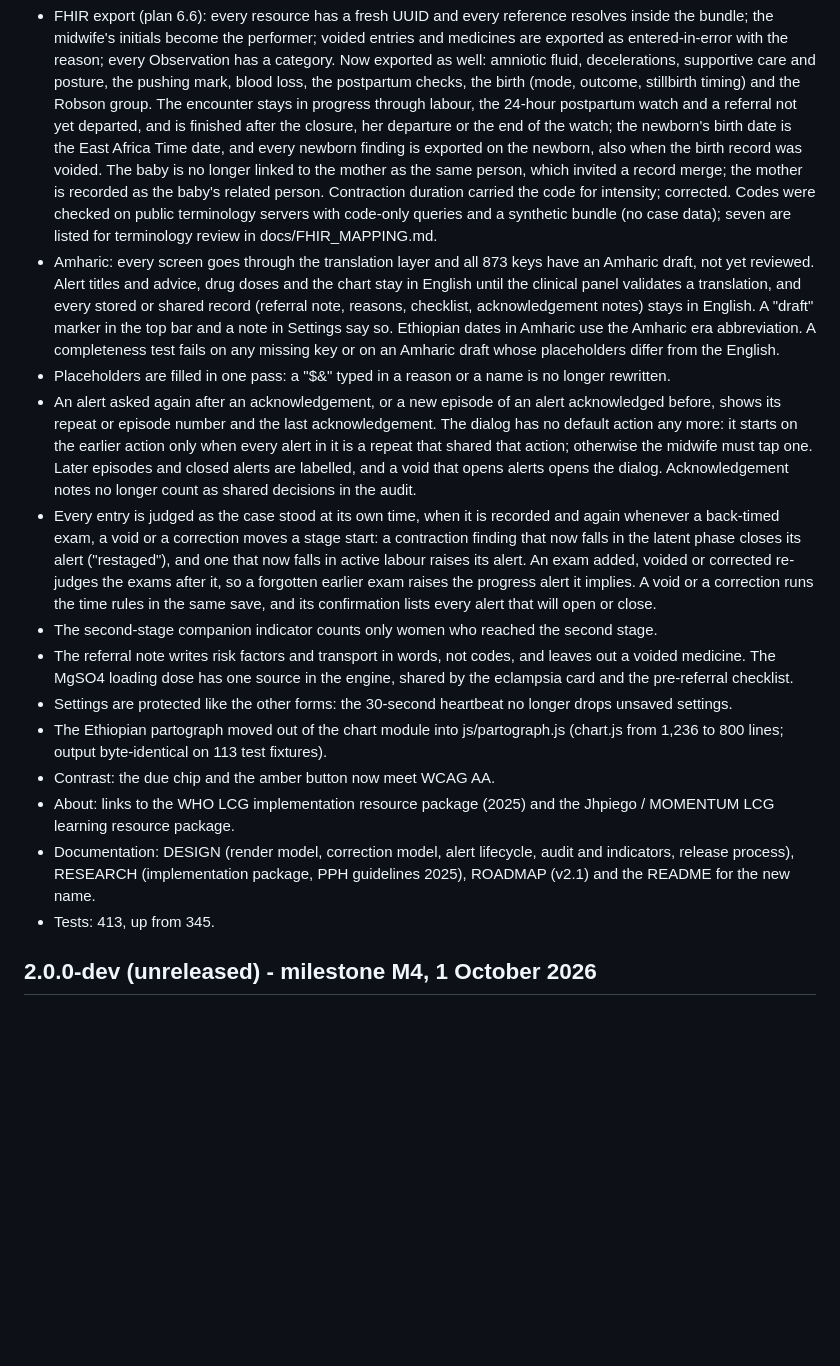
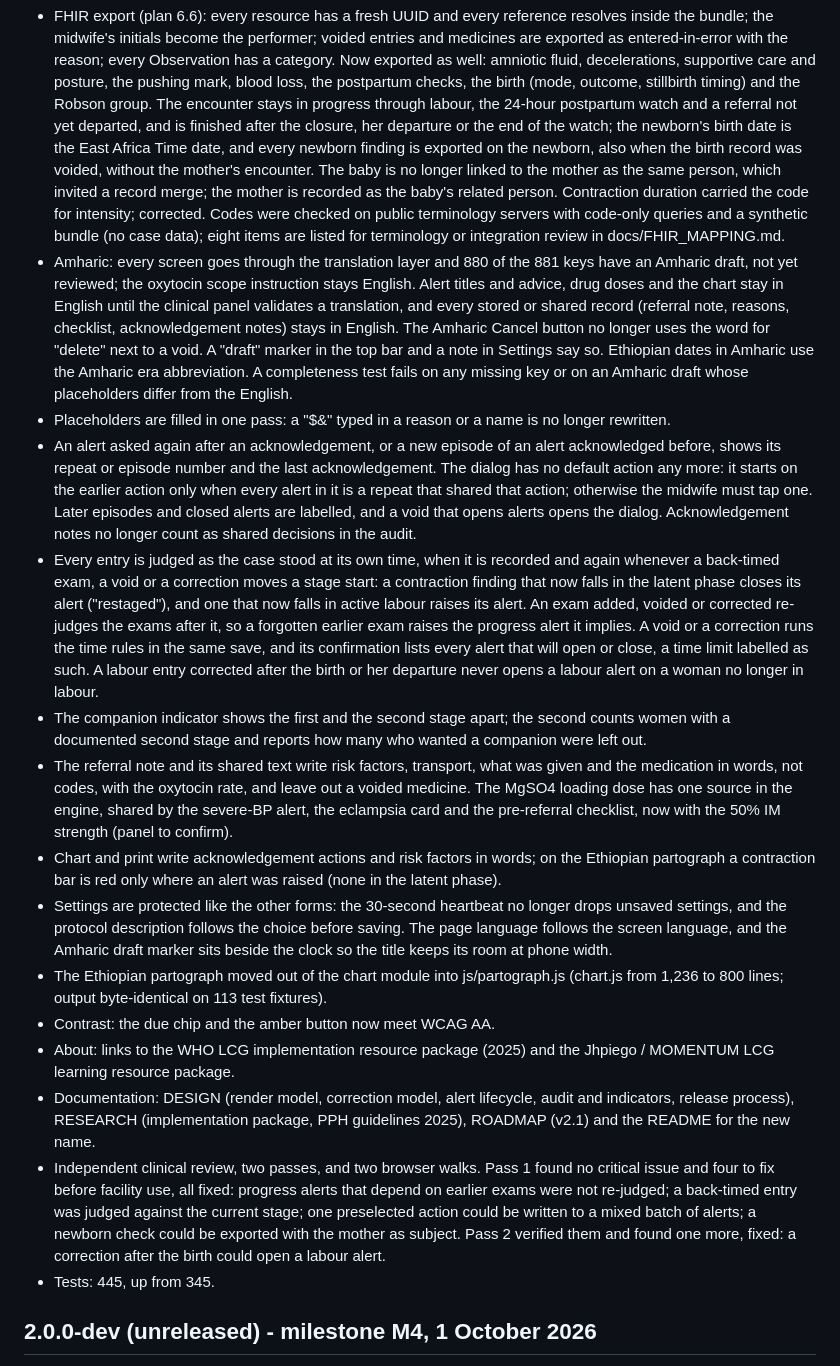
Before and after one commit to africa-digital-health-academy/labour-care-guide, a Markdown page: CHANGELOG.md, the part around the change. Rendered like a GitHub page; blank space fills up the shorter version.

Commit message:
docs: M5 changelog with the review results (M5)

```diff
--- a/CHANGELOG.md
+++ b/CHANGELOG.md
@@ -15,17 +15,20 @@ follow-ups, and the documentation for v2.
   24-hour postpartum watch and a referral not yet departed, and is finished
   after the closure, her departure or the end of the watch; the newborn's
   birth date is the East Africa Time date, and every newborn finding is
-  exported on the newborn, also when the birth record was voided. The baby is no longer linked to the
-  mother as the same person, which invited a record merge; the mother is
-  recorded as the baby's related person. Contraction duration carried the
-  code for intensity; corrected. Codes were checked on public terminology
-  servers with code-only queries and a synthetic bundle (no case data); seven
-  are listed for terminology review in docs/FHIR_MAPPING.md.
-- Amharic: every screen goes through the translation layer and all 873 keys
-  have an Amharic draft, not yet reviewed. Alert titles and advice, drug doses
-  and the chart stay in English until the clinical panel validates a
-  translation, and every stored or shared record (referral note, reasons,
-  checklist, acknowledgement notes) stays in English. A "draft" marker in the
+  exported on the newborn, also when the birth record was voided, without
+  the mother's encounter. The baby is no longer linked to the mother as the
+  same person, which invited a record merge; the mother is recorded as the
+  baby's related person. Contraction duration carried the code for
+  intensity; corrected. Codes were checked on public terminology servers with
+  code-only queries and a synthetic bundle (no case data); eight items are
+  listed for terminology or integration review in docs/FHIR_MAPPING.md.
+- Amharic: every screen goes through the translation layer and 880 of the
+  881 keys have an Amharic draft, not yet reviewed; the oxytocin scope
+  instruction stays English. Alert titles and advice, drug doses and the
+  chart stay in English until the clinical panel validates a translation,
+  and every stored or shared record (referral note, reasons, checklist,
+  acknowledgement notes) stays in English. The Amharic Cancel button no
+  longer uses the word for "delete" next to a void. A "draft" marker in the
   top bar and a note in Settings say so. Ethiopian dates in Amharic use the
   Amharic era abbreviation. A completeness test fails on any missing key or
   on an Amharic draft whose placeholders differ from the English.
@@ -45,14 +48,25 @@ follow-ups, and the documentation for v2.
   raises its alert. An exam added, voided or corrected re-judges the exams
   after it, so a forgotten earlier exam raises the progress alert it implies.
   A void or a correction runs the time rules in the same save, and its
-  confirmation lists every alert that will open or close.
-- The second-stage companion indicator counts only women who reached the
-  second stage.
-- The referral note writes risk factors and transport in words, not codes,
-  and leaves out a voided medicine. The MgSO4 loading dose has one source in
-  the engine, shared by the eclampsia card and the pre-referral checklist.
+  confirmation lists every alert that will open or close, a time limit
+  labelled as such. A labour entry corrected after the birth or her departure
+  never opens a labour alert on a woman no longer in labour.
+- The companion indicator shows the first and the second stage apart; the
+  second counts women with a documented second stage and reports how many
+  who wanted a companion were left out.
+- The referral note and its shared text write risk factors, transport, what
+  was given and the medication in words, not codes, with the oxytocin rate,
+  and leave out a voided medicine. The MgSO4 loading dose has one source in
+  the engine, shared by the severe-BP alert, the eclampsia card and the
+  pre-referral checklist, now with the 50% IM strength (panel to confirm).
+- Chart and print write acknowledgement actions and risk factors in words;
+  on the Ethiopian partograph a contraction bar is red only where an alert
+  was raised (none in the latent phase).
 - Settings are protected like the other forms: the 30-second heartbeat no
-  longer drops unsaved settings.
+  longer drops unsaved settings, and the protocol description follows the
+  choice before saving. The page language follows the screen language, and
+  the Amharic draft marker sits beside the clock so the title keeps its room
+  at phone width.
 - The Ethiopian partograph moved out of the chart module into
   js/partograph.js (chart.js from 1,236 to 800 lines; output byte-identical on
   113 test fixtures).
@@ -62,7 +76,14 @@ follow-ups, and the documentation for v2.
 - Documentation: DESIGN (render model, correction model, alert lifecycle,
   audit and indicators, release process), RESEARCH (implementation package,
   PPH guidelines 2025), ROADMAP (v2.1) and the README for the new name.
-- Tests: 413, up from 345.
+- Independent clinical review, two passes, and two browser walks. Pass 1
+  found no critical issue and four to fix before facility use, all fixed:
+  progress alerts that depend on earlier exams were not re-judged; a
+  back-timed entry was judged against the current stage; one preselected
+  action could be written to a mixed batch of alerts; a newborn check could
+  be exported with the mother as subject. Pass 2 verified them and found one
+  more, fixed: a correction after the birth could open a labour alert.
+- Tests: 445, up from 345.
 
 ## 2.0.0-dev (unreleased) - milestone M4, 1 October 2026
 
```
